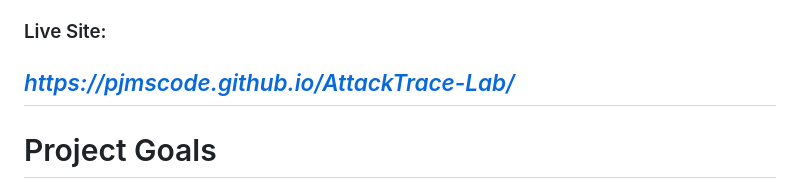
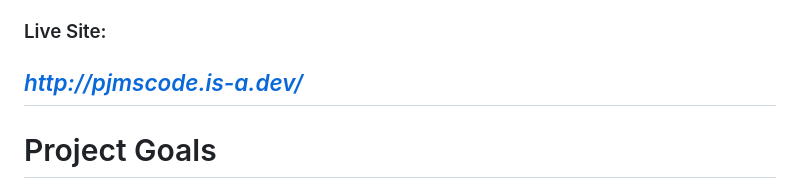
Before and after one commit to PJMSCode/AttackTrace-Lab, a Markdown page: README.md, the part around the change. GitHub-like rendering.

```diff
--- a/README.md
+++ b/README.md
@@ -9,7 +9,7 @@ The application is hosted through GitHub Pages and serves as both a portfolio pr
 
 
 ### Live Site:
-*[https://pjmscode.github.io/AttackTrace-Lab/](http://pjmscode.is-a.dev/)*
+*http://pjmscode.is-a.dev/*
 ---
 
 # Project Goals
```
